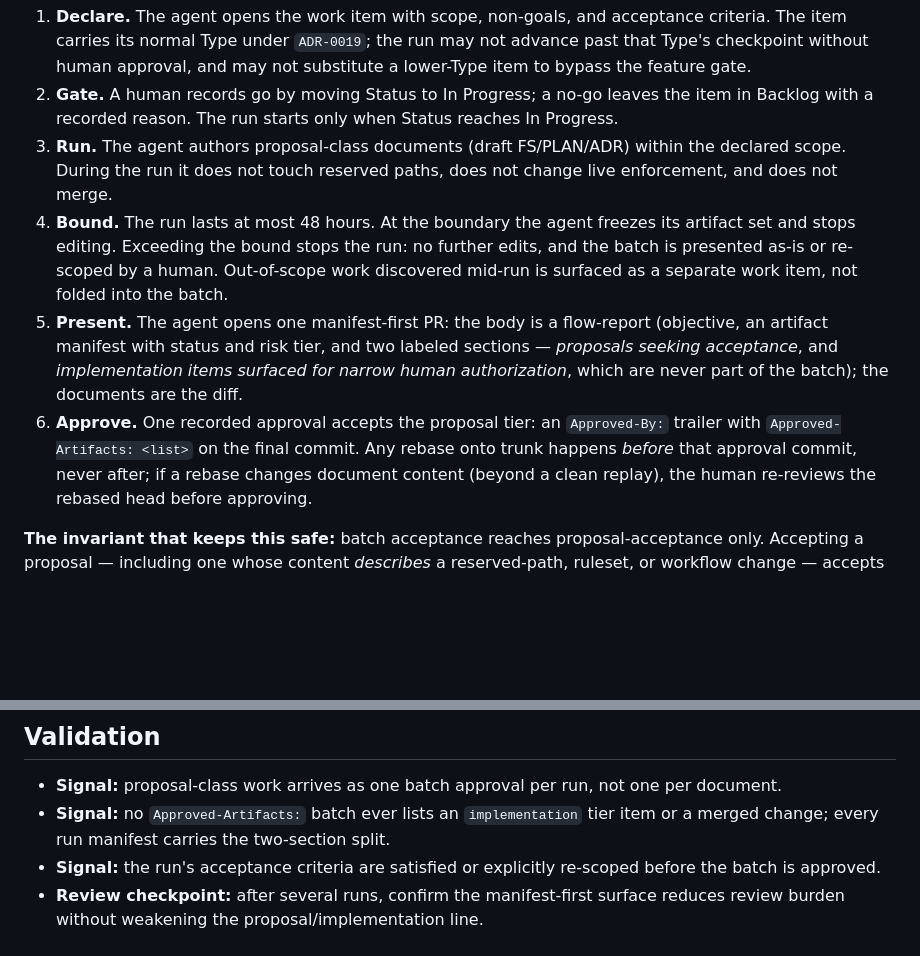
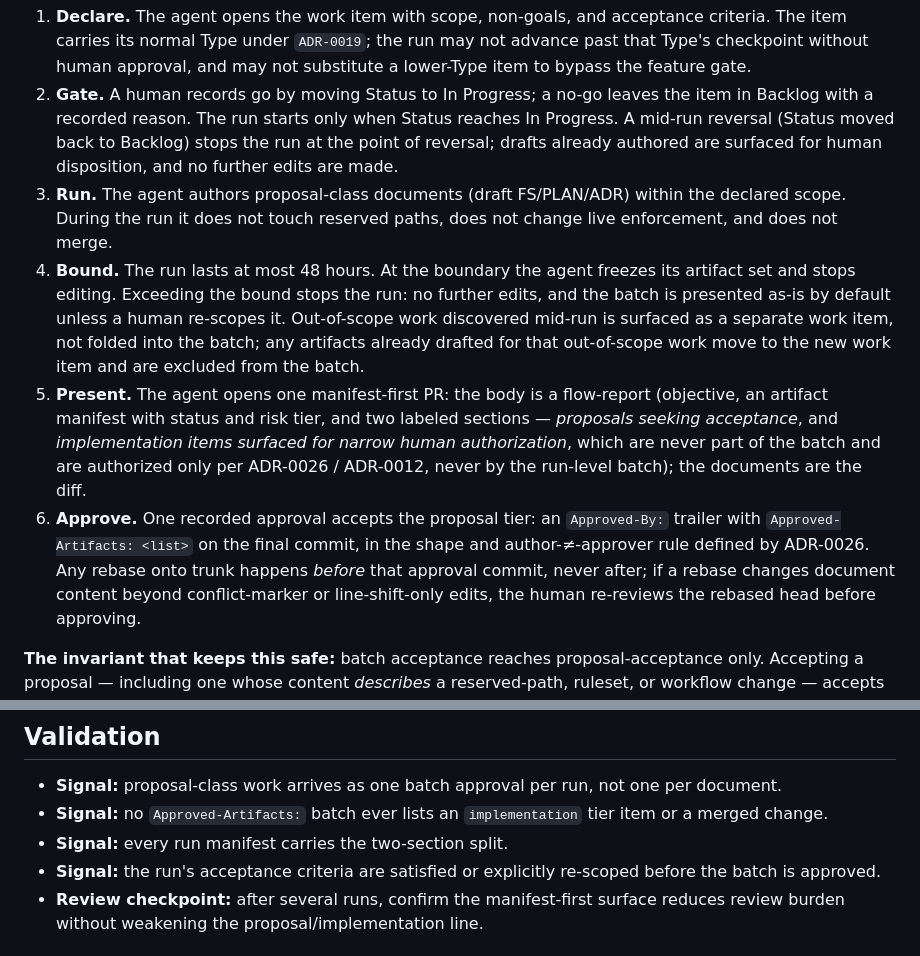
Before and after one commit to AdvanceEnterprises/conventional-agents, a Markdown page: docs/decisions/ADR-0045-bounded-autonomous-runs-batch-proposal-acceptance.md, 2 parts joined by grey strips. Drawn GitHub-style; blank space fills up the shorter version.

Commit message:
docs: fold Minimax M3 round-2 minors into ADR-0045
- Mid-run no-go reversal disposition; out-of-scope artifact handling; present-as-is default.
- Approved-By shape and author-≠-approver pointer (ADR-0026); "clean replay" clarified.
- Implementation-tier authorization explicitly per ADR-0026 / ADR-0012, never the batch.
- Split the mixed validation signal.

Deliberately not changed: CHANGELOG "(proposed)" case (matches existing CHANGELOG style);
Type `task` PR-open interaction (faithful composition of ADR-0019 — no new authority).

Agent-Attribution: actor=hermes-agent; model=ollama-cloud/deepseek-v4-pro; role=Document Author; session=ca-adr-0045-runs

```diff
--- a/docs/decisions/ADR-0045-bounded-autonomous-runs-batch-proposal-acceptance.md
+++ b/docs/decisions/ADR-0045-bounded-autonomous-runs-batch-proposal-acceptance.md
@@ -99,24 +99,29 @@ The contract, in order:
    may not substitute a lower-Type item to bypass the feature gate.
 2. **Gate.** A human records go by moving Status to In Progress; a no-go leaves
    the item in Backlog with a recorded reason. The run starts only when Status
-   reaches In Progress.
+   reaches In Progress. A mid-run reversal (Status moved back to Backlog) stops
+   the run at the point of reversal; drafts already authored are surfaced for
+   human disposition, and no further edits are made.
 3. **Run.** The agent authors proposal-class documents (draft FS/PLAN/ADR)
    within the declared scope. During the run it does not touch reserved paths,
    does not change live enforcement, and does not merge.
 4. **Bound.** The run lasts at most 48 hours. At the boundary the agent freezes
    its artifact set and stops editing. Exceeding the bound stops the run: no
-   further edits, and the batch is presented as-is or re-scoped by a human.
-   Out-of-scope work discovered mid-run is surfaced as a separate work item,
-   not folded into the batch.
+   further edits, and the batch is presented as-is by default unless a human
+   re-scopes it. Out-of-scope work discovered mid-run is surfaced as a separate
+   work item, not folded into the batch; any artifacts already drafted for that
+   out-of-scope work move to the new work item and are excluded from the batch.
 5. **Present.** The agent opens one manifest-first PR: the body is a flow-report
    (objective, an artifact manifest with status and risk tier, and two labeled
    sections — *proposals seeking acceptance*, and *implementation items
    surfaced for narrow human authorization*, which are never part of the
-   batch); the documents are the diff.
+   batch and are authorized only per ADR-0026 / ADR-0012, never by the
+   run-level batch); the documents are the diff.
 6. **Approve.** One recorded approval accepts the proposal tier: an
-   `Approved-By:` trailer with `Approved-Artifacts: <list>` on the final commit.
-   Any rebase onto trunk happens *before* that approval commit, never after;
-   if a rebase changes document content (beyond a clean replay), the human
+   `Approved-By:` trailer with `Approved-Artifacts: <list>` on the final commit,
+   in the shape and author-≠-approver rule defined by ADR-0026. Any rebase onto
+   trunk happens *before* that approval commit, never after; if a rebase changes
+   document content beyond conflict-marker or line-shift-only edits, the human
    re-reviews the rebased head before approving.
 
 **The invariant that keeps this safe:** batch acceptance reaches
@@ -156,7 +161,8 @@ ruleset changes, workflow changes, and merge never enter the batch.
 - **Signal:** proposal-class work arrives as one batch approval per run, not one
   per document.
 - **Signal:** no `Approved-Artifacts:` batch ever lists an `implementation` tier
-  item or a merged change; every run manifest carries the two-section split.
+  item or a merged change.
+- **Signal:** every run manifest carries the two-section split.
 - **Signal:** the run's acceptance criteria are satisfied or explicitly
   re-scoped before the batch is approved.
 - **Review checkpoint:** after several runs, confirm the manifest-first surface
```
